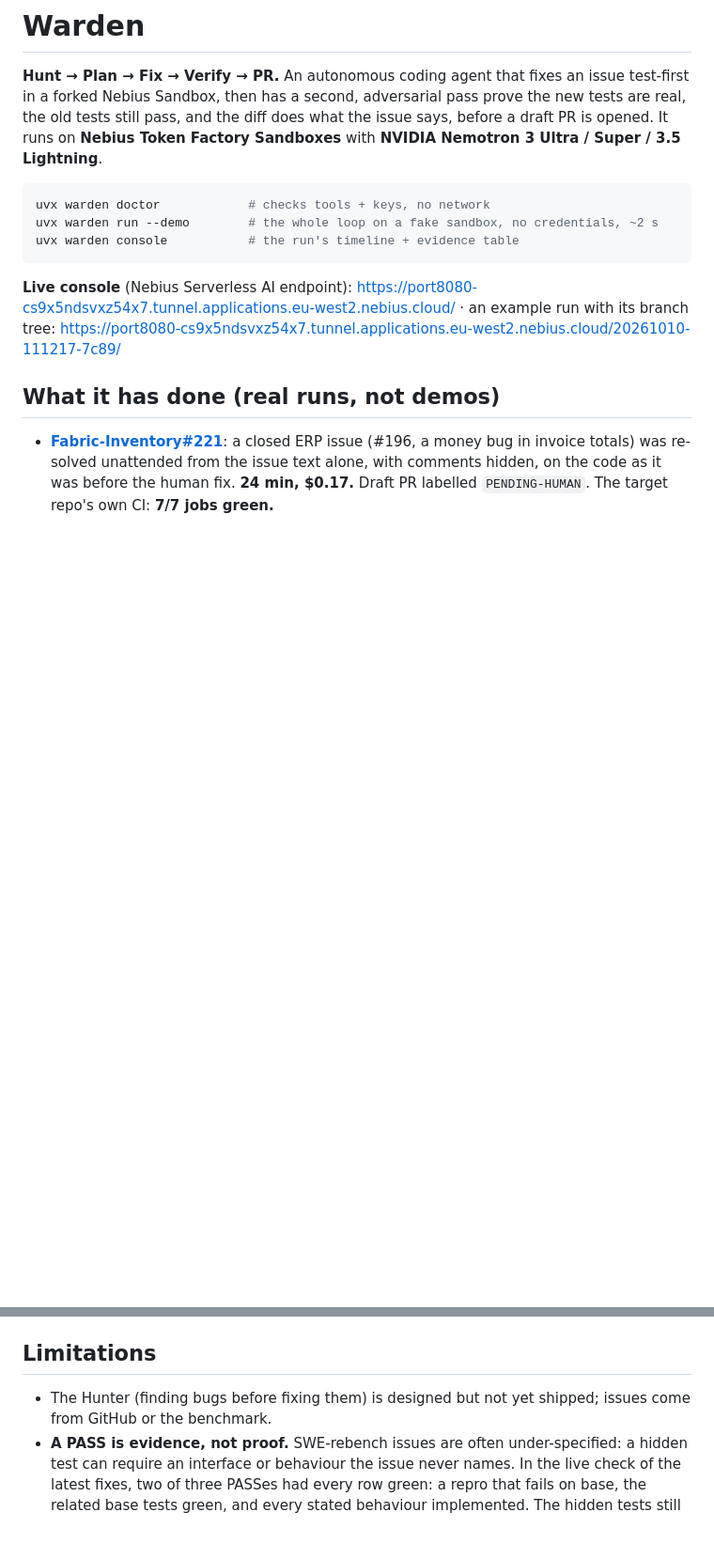
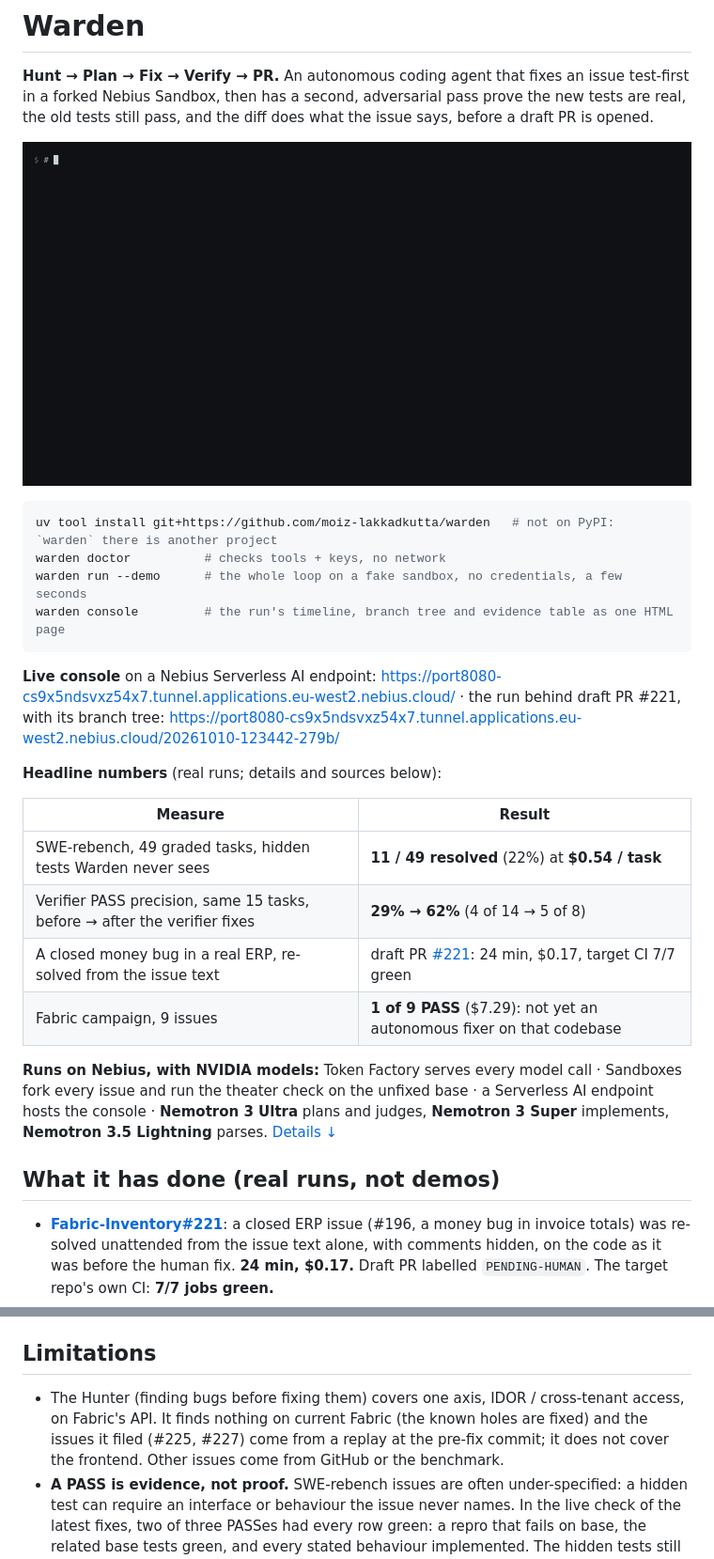
Before and after one commit to moiz-lakkadkutta/warden, a Markdown page: README.md, 2 parts joined by grey strips. Shown at 94% size. Rendered like a GitHub page; blank space fills up the shorter version.

Commit message:
docs(E4): README hero — GIF, install from git (PyPI 'warden' is another project), headline numbers, Nebius/NVIDIA line above the fold
Co-Authored-By: Claude Opus 5.5 <noreply@anthropic.com>

````diff
--- a/README.md
+++ b/README.md
@@ -2,19 +2,35 @@
 
 **Hunt → Plan → Fix → Verify → PR.** An autonomous coding agent that fixes an issue test-first in
 a forked Nebius Sandbox, then has a second, adversarial pass prove the new tests are real, the old
-tests still pass, and the diff does what the issue says, before a draft PR is opened. It runs on
-**Nebius Token Factory Sandboxes** with **NVIDIA Nemotron 3 Ultra / Super / 3.5 Lightning**.
+tests still pass, and the diff does what the issue says, before a draft PR is opened.
+
+![warden doctor, warden run --demo and warden console in a terminal with no credentials](docs/demo/hero.gif)
 
 ```bash
-uvx warden doctor            # checks tools + keys, no network
-uvx warden run --demo        # the whole loop on a fake sandbox, no credentials, ~2 s
-uvx warden console           # the run's timeline + evidence table
+uv tool install git+https://github.com/moiz-lakkadkutta/warden   # not on PyPI: `warden` there is another project
+warden doctor          # checks tools + keys, no network
+warden run --demo      # the whole loop on a fake sandbox, no credentials, a few seconds
+warden console         # the run's timeline, branch tree and evidence table as one HTML page
 ```
 
-**Live console** (Nebius Serverless AI endpoint):
-<https://port8080-cs9x5ndsvxz54x7.tunnel.applications.eu-west2.nebius.cloud/> · an example run
-with its branch tree:
-<https://port8080-cs9x5ndsvxz54x7.tunnel.applications.eu-west2.nebius.cloud/20261010-111217-7c89/>
+**Live console** on a Nebius Serverless AI endpoint:
+<https://port8080-cs9x5ndsvxz54x7.tunnel.applications.eu-west2.nebius.cloud/> · the run behind
+draft PR #221, with its branch tree:
+<https://port8080-cs9x5ndsvxz54x7.tunnel.applications.eu-west2.nebius.cloud/20261010-123442-279b/>
+
+**Headline numbers** (real runs; details and sources below):
+
+| Measure | Result |
+|---|---|
+| SWE-rebench, 49 graded tasks, hidden tests Warden never sees | **11 / 49 resolved** (22%) at **$0.54 / task** |
+| Verifier PASS precision, same 15 tasks, before → after the verifier fixes | **29% → 62%** (4 of 14 → 5 of 8) |
+| A closed money bug in a real ERP, re-solved from the issue text | draft PR [#221](https://github.com/moiz-lakkadkutta/Fabric-Inventory/pull/221): 24 min, $0.17, target CI 7/7 green |
+| Fabric campaign, 9 issues | **1 of 9 PASS** ($7.29): not yet an autonomous fixer on that codebase |
+
+**Runs on Nebius, with NVIDIA models:** Token Factory serves every model call · Sandboxes fork
+every issue and run the theater check on the unfixed base · a Serverless AI endpoint hosts the
+console · **Nemotron 3 Ultra** plans and judges, **Nemotron 3 Super** implements, **Nemotron 3.5
+Lightning** parses. [Details ↓](#runs-on-nebius)
 
 ## What it has done (real runs, not demos)
 
@@ -302,8 +318,10 @@ if you want CI on them.
 
 ## Limitations
 
-- The Hunter (finding bugs before fixing them) is designed but not yet shipped; issues come from
-  GitHub or the benchmark.
+- The Hunter (finding bugs before fixing them) covers one axis, IDOR / cross-tenant access, on
+  Fabric's API. It finds nothing on current Fabric (the known holes are fixed) and the issues it filed
+  (#225, #227) come from a replay at the pre-fix commit; it does not cover the frontend. Other issues come
+  from GitHub or the benchmark.
 - **A PASS is evidence, not proof.** SWE-rebench issues are often under-specified: a hidden test
   can require an interface or behaviour the issue never names. In the live check of the latest
   fixes, two of three PASSes had every row green: a repro that fails on base, the related base
````
